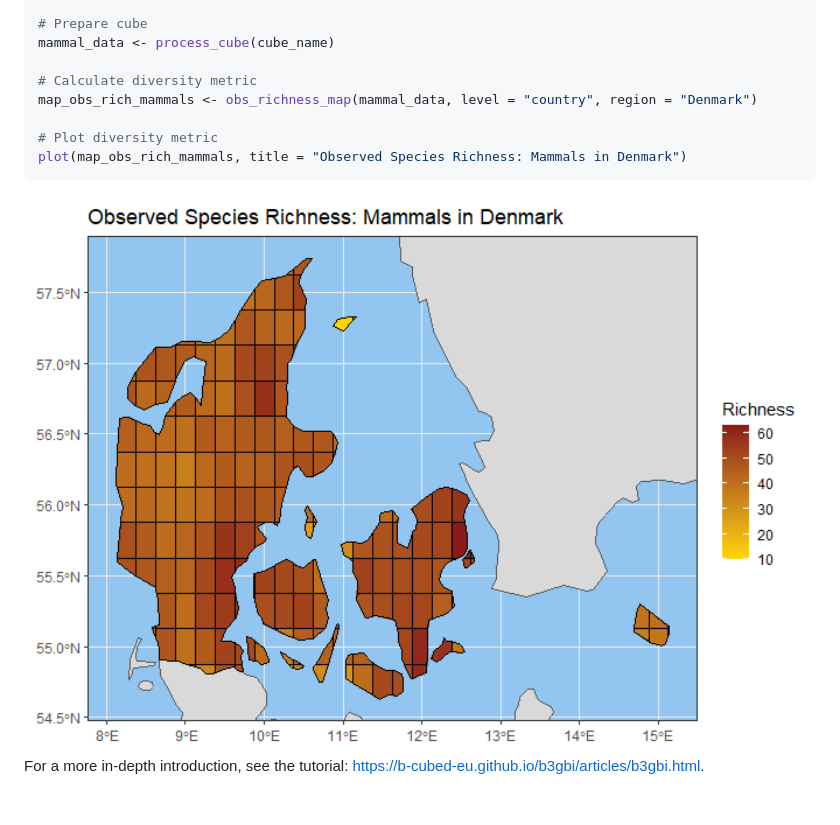
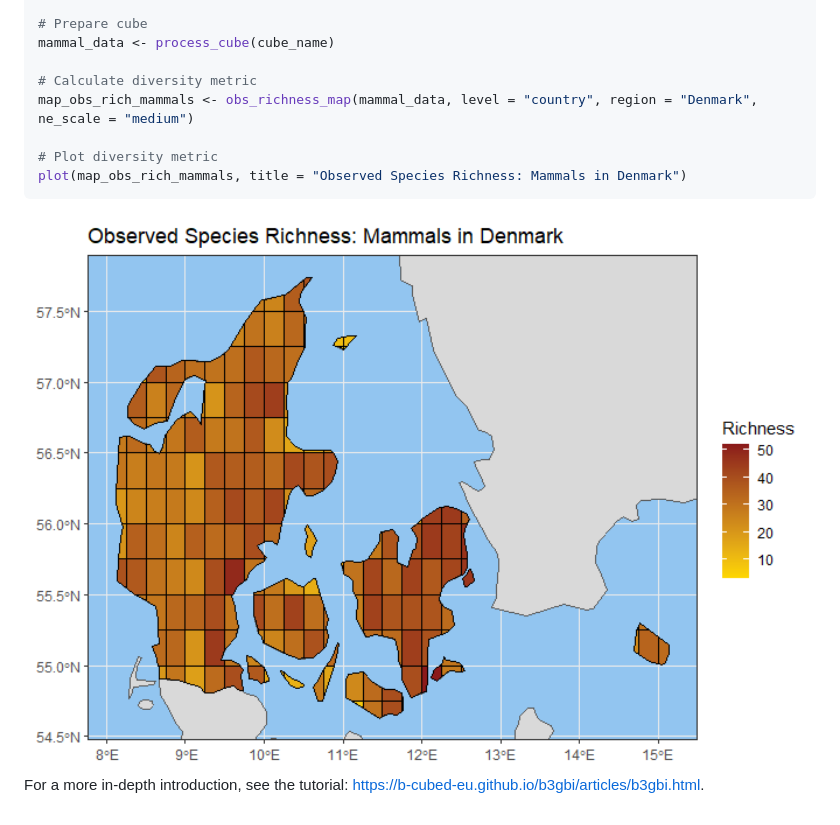
Before and after one commit to b-cubed-eu/b3gbi, a Markdown page: README.md, the part around the change printed below. Drawn GitHub-style; pictures changed too: man/figures/README-example-1.png.

```diff
--- a/README.md
+++ b/README.md
@@ -82,7 +82,7 @@ cube_name <- system.file("extdata", "denmark_mammals_cube_eqdgc.csv", package =
 mammal_data <- process_cube(cube_name)
 
 # Calculate diversity metric
-map_obs_rich_mammals <- obs_richness_map(mammal_data, level = "country", region = "Denmark")
+map_obs_rich_mammals <- obs_richness_map(mammal_data, level = "country", region = "Denmark", ne_scale = "medium")
 
 # Plot diversity metric
 plot(map_obs_rich_mammals, title = "Observed Species Richness: Mammals in Denmark")
```
Also changed, not shown: other parts of README.md (+1 -1 lines), 1 other file.
